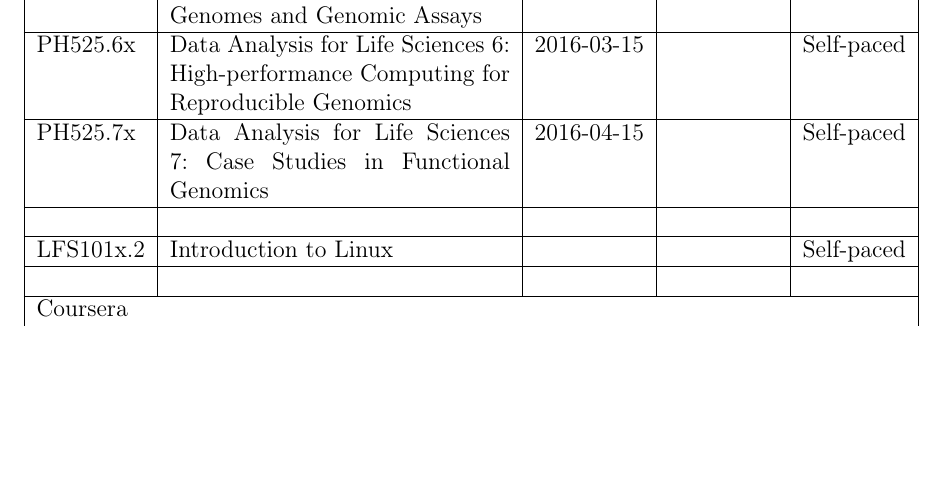
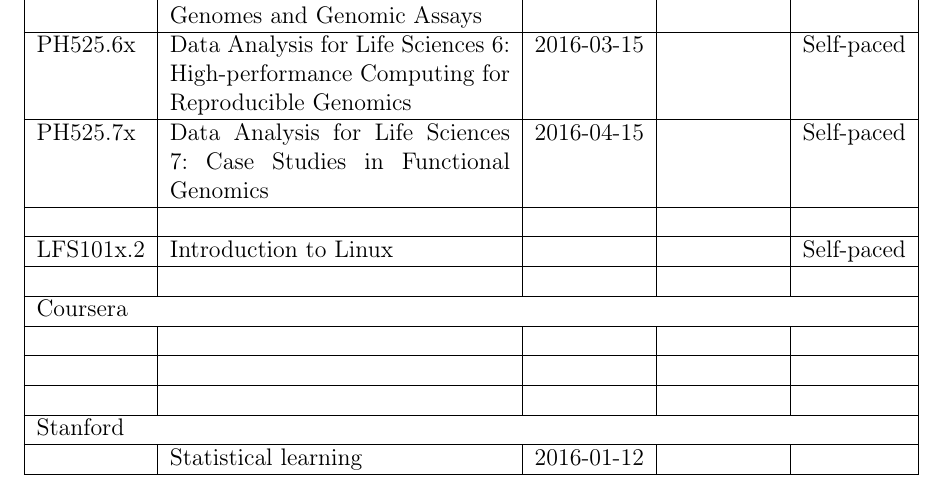
Before and after one commit to attillax/Temp, a LaTeX document (lists/list-of-courses.tex): part of page 2 of 7, cut so that both start at the same text, the shorter picture padded with empty space. Compiled offline with pdfLaTeX.

Commit message:
Add one more upcoming course

```diff
--- a/lists/list-of-courses.tex
+++ b/lists/list-of-courses.tex
@@ -56,6 +56,12 @@
 	&  &  &  &  \\
 	\hline
 	&  &  &  &  \\
+	\hline
+	&  &  &  &  \\
+	\hline
+	\multicolumn{5}{|l|}{Stanford}\\
+	\hline
+	& Statistical learning & 2016-01-12 &  &  \\
 	\hline
 	&  &  &  &  \\
 	\hline
```
Also changed, not shown: lists/list-of-courses.pdf.
